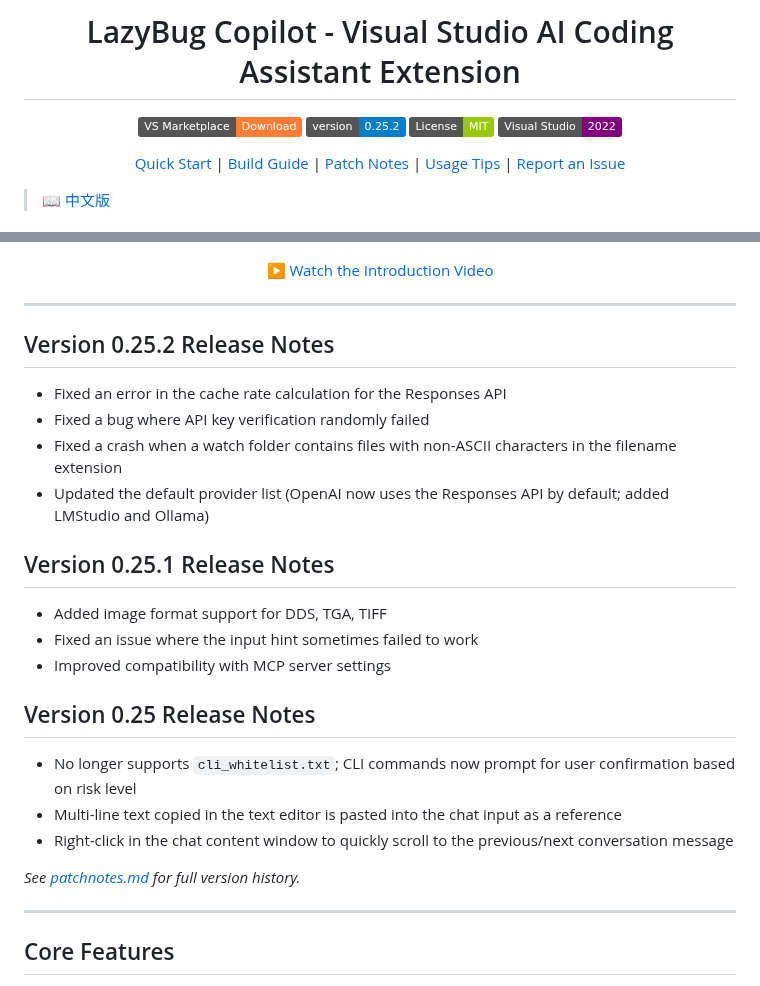
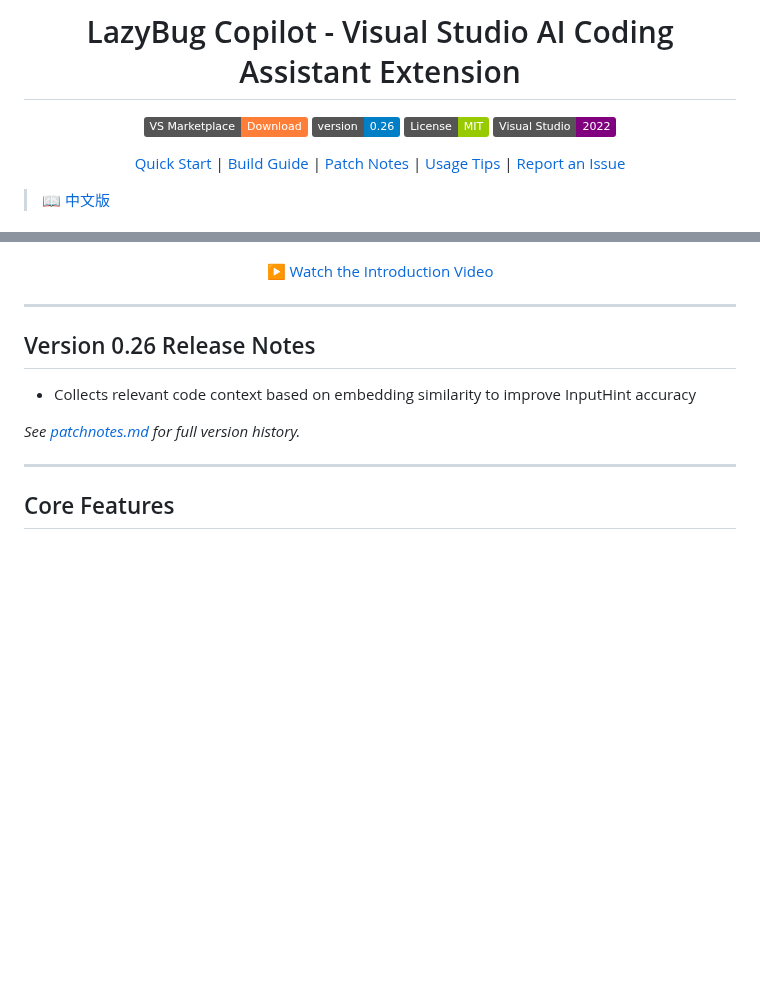
Before and after one commit to ixnehc/LazyBug-Copilot, a Markdown page: ReadMe.md, 2 parts joined by grey strips. Drawn GitHub-style; badges without logos; blank space fills up the shorter version.

Commit message:
v0.26: Embedding similarity based InputHint context

```diff
--- a/ReadMe.md
+++ b/ReadMe.md
@@ -5,7 +5,7 @@
 # LazyBug Copilot - Visual Studio AI Coding Assistant Extension
 
 [![Visual Studio Marketplace](https://img.shields.io/badge/VS%20Marketplace-Download-orange?logo=visual-studio)](https://marketplace.visualstudio.com/items?itemName=IxSoftware.lazybug2026)
-[![Version](https://img.shields.io/badge/version-0.25.2-blue)](doc/patchnotes.md)
+[![Version](https://img.shields.io/badge/version-0.26-blue)](doc/patchnotes.md)
 [![License](https://img.shields.io/badge/License-MIT-green)](LICENSE)
 [![Visual Studio 2022](https://img.shields.io/badge/Visual%20Studio-2022-purple?logo=visual-studio)](https://marketplace.visualstudio.com/items?itemName=IxSoftware.lazybug2026)
 
@@ -29,24 +29,9 @@ LazyBug Copilot is a "Cursor-like" intelligent coding assistant extension design
 
 ---
 
-## Version 0.25.2 Release Notes
+## Version 0.26 Release Notes
 
-- Fixed an error in the cache rate calculation for the Responses API
-- Fixed a bug where API key verification randomly failed
-- Fixed a crash when a watch folder contains files with non-ASCII characters in the filename extension
-- Updated the default provider list (OpenAI now uses the Responses API by default; added LMStudio and Ollama)
-
-## Version 0.25.1 Release Notes
-
-- Added image format support for DDS, TGA, TIFF
-- Fixed an issue where the input hint sometimes failed to work
-- Improved compatibility with MCP server settings
-
-## Version 0.25 Release Notes
-
-- No longer supports `cli_whitelist.txt`; CLI commands now prompt for user confirmation based on risk level
-- Multi-line text copied in the text editor is pasted into the chat input as a reference
-- Right-click in the chat content window to quickly scroll to the previous/next conversation message
+- Collects relevant code context based on embedding similarity to improve InputHint accuracy
 
 _See [patchnotes.md](doc/patchnotes.md) for full version history._
 
```
Also changed, not shown: doc/ReadMe_cn.md (+4 -19 lines), doc/patchnotes.md (+6 -0 lines).
